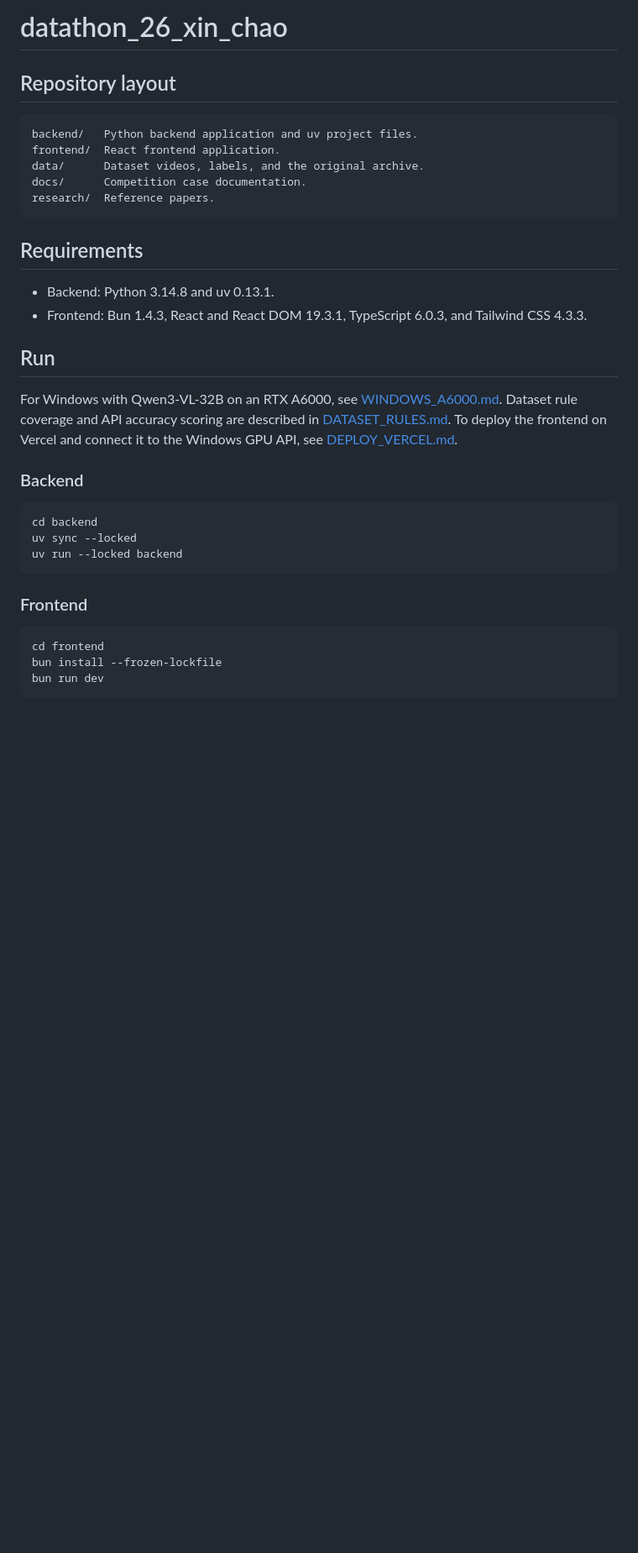
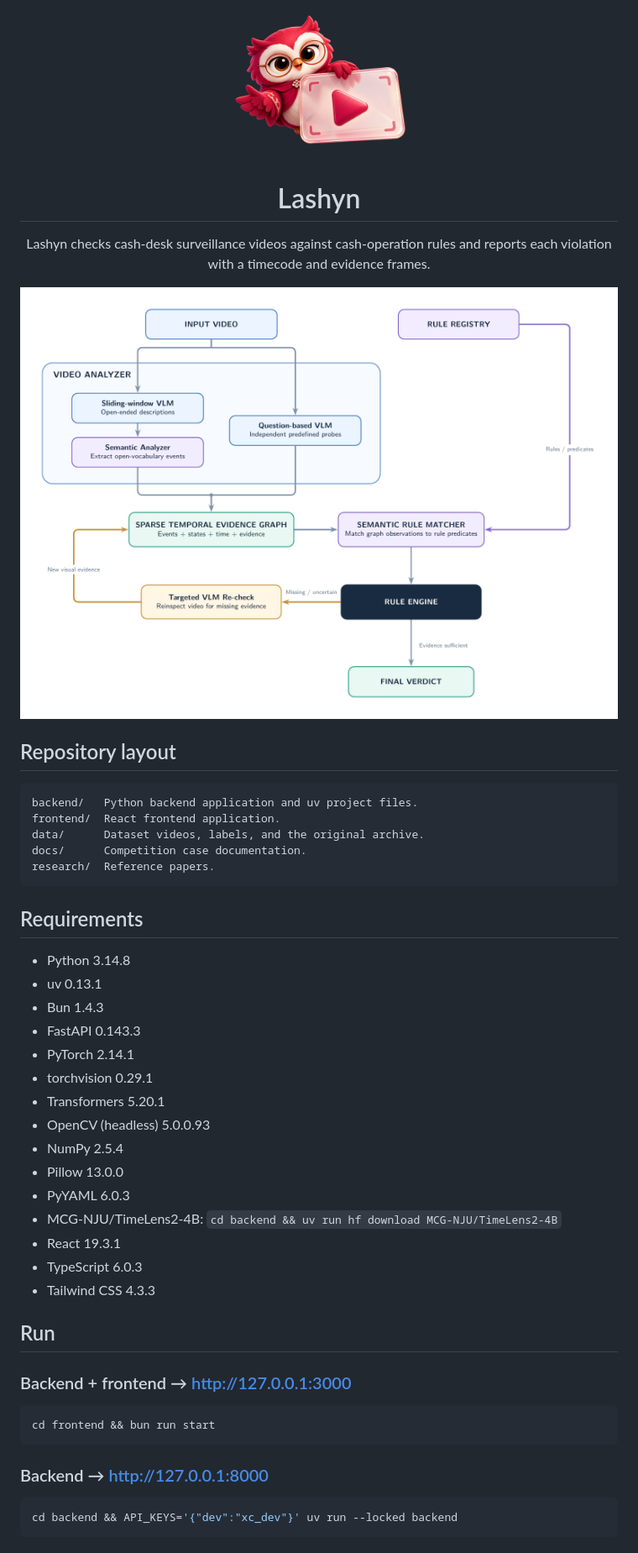
Before and after one commit to self-contradictory/datathon_26_xin_chao, a Markdown page: README.md, the part around one of its changes. Shown at 84% size. Drawn GitHub-style; pictures changed too: assets/architecture.png (added), assets/logo.png (added); blank space fills up the shorter version.

Commit message:
docs: add logo, architecture, requirements and run commands to readme

````diff
--- a/README.md
+++ b/README.md
@@ -1,4 +1,14 @@
-# datathon_26_xin_chao
+<p align="center">
+  <img src="assets/logo.png" alt="Lashyn logo" width="240" />
+</p>
+
+<h1 align="center">Lashyn</h1>
+
+<p align="center">Lashyn checks cash-desk surveillance videos against cash-operation rules and reports each violation with a timecode and evidence frames.</p>
+
+<p align="center">
+  <img src="assets/architecture.png" alt="Lashyn architecture" />
+</p>
 
 ## Repository layout
 
@@ -12,27 +22,32 @@ research/  Reference papers.
 
 ## Requirements
 
-- Backend: Python 3.14.8 and uv 0.13.1.
-- Frontend: Bun 1.4.3, React and React DOM 19.3.1, TypeScript 6.0.3, and Tailwind CSS 4.3.3.
+- Python 3.14.8
+- uv 0.13.1
+- Bun 1.4.3
+- FastAPI 0.143.3
+- PyTorch 2.14.1
+- torchvision 0.29.1
+- Transformers 5.20.1
+- OpenCV (headless) 5.0.0.93
+- NumPy 2.5.4
+- Pillow 13.0.0
+- PyYAML 6.0.3
+- MCG-NJU/TimeLens2-4B: `cd backend && uv run hf download MCG-NJU/TimeLens2-4B`
+- React 19.3.1
+- TypeScript 6.0.3
+- Tailwind CSS 4.3.3
 
 ## Run
 
-For Windows with Qwen3-VL-32B on an RTX A6000, see [WINDOWS_A6000.md](WINDOWS_A6000.md).
-Dataset rule coverage and API accuracy scoring are described in [DATASET_RULES.md](backend/eval/DATASET_RULES.md).
-To deploy the frontend on Vercel and connect it to the Windows GPU API, see [DEPLOY_VERCEL.md](frontend/DEPLOY_VERCEL.md).
-
-### Backend
+### Backend + frontend → http://127.0.0.1:3000
 
 ```sh
-cd backend
-uv sync --locked
-uv run --locked backend
+cd frontend && bun run start
 ```
 
-### Frontend
+### Backend → http://127.0.0.1:8000
 
 ```sh
-cd frontend
-bun install --frozen-lockfile
-bun run dev
+cd backend && API_KEYS='{"dev":"xc_dev"}' uv run --locked backend
 ```
````
Also changed, not shown: other parts of README.md (+12 -0 lines).
